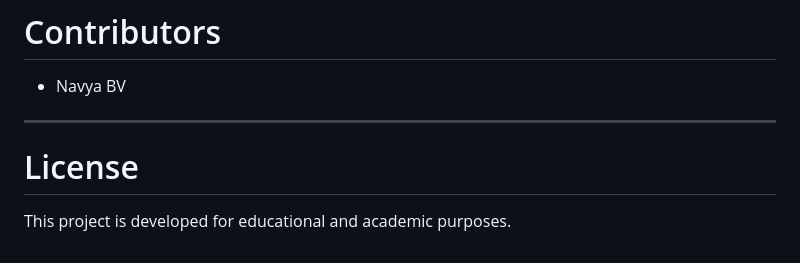
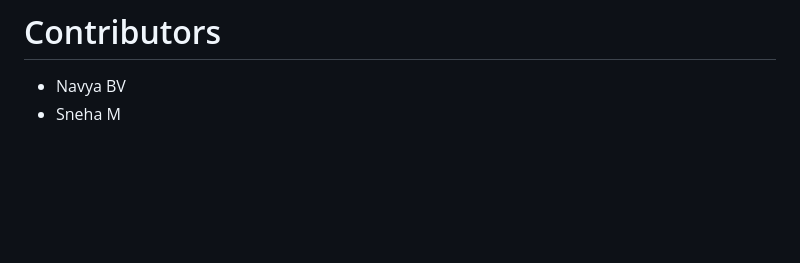
Before and after one commit to Navya-1008/Supply-Chain-Management, a Markdown page: README.md, the part around the change. GitHub-like rendering; blank space fills up the shorter version.

Commit message:
Update contributors and remove license section
Removed license section and added contributor Sneha M.

```diff
--- a/README.md
+++ b/README.md
@@ -200,9 +200,4 @@ AntiGravity SCM combines database management, automation, analytics, and AI tech
 # Contributors
 
 - Navya BV
-
----
-
-# License
-
-This project is developed for educational and academic purposes.
+- Sneha M
```
